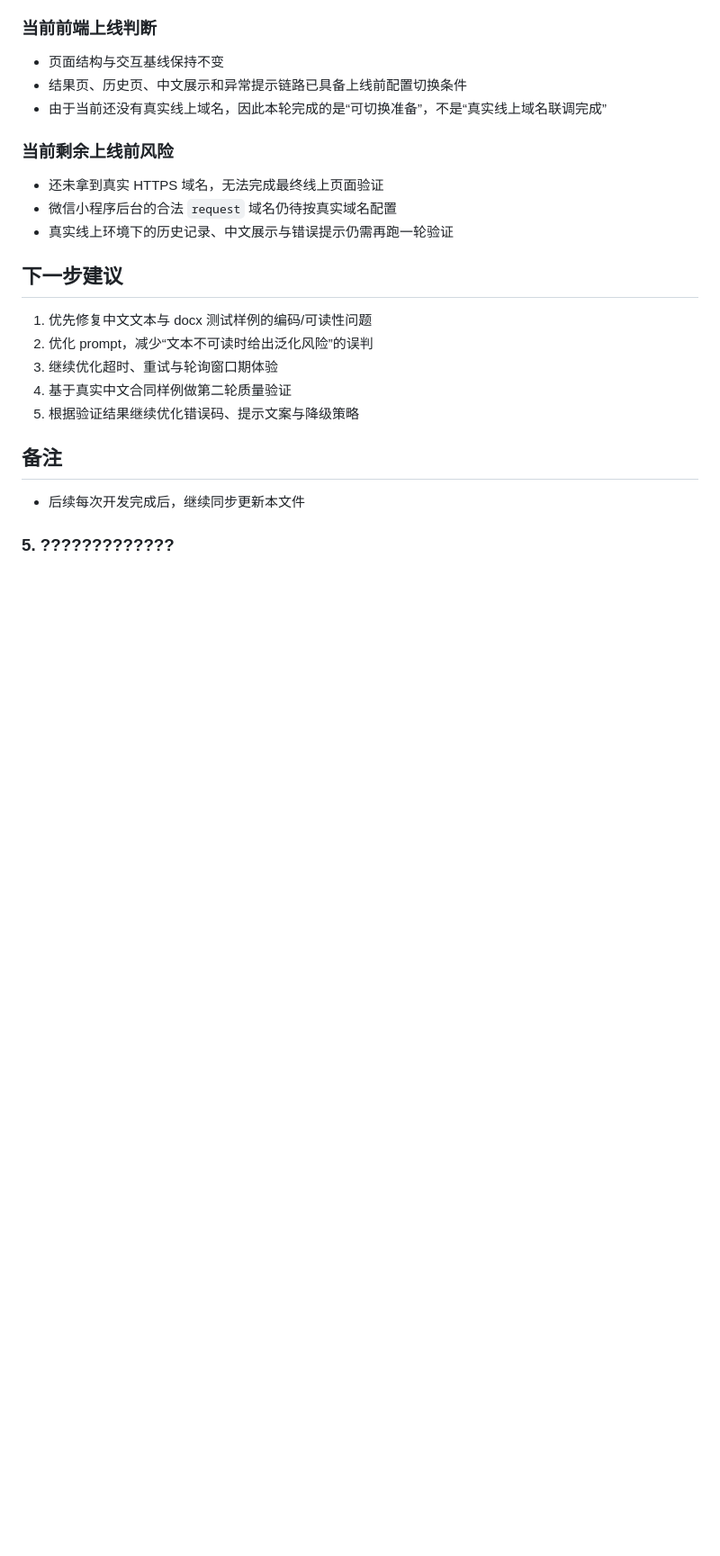
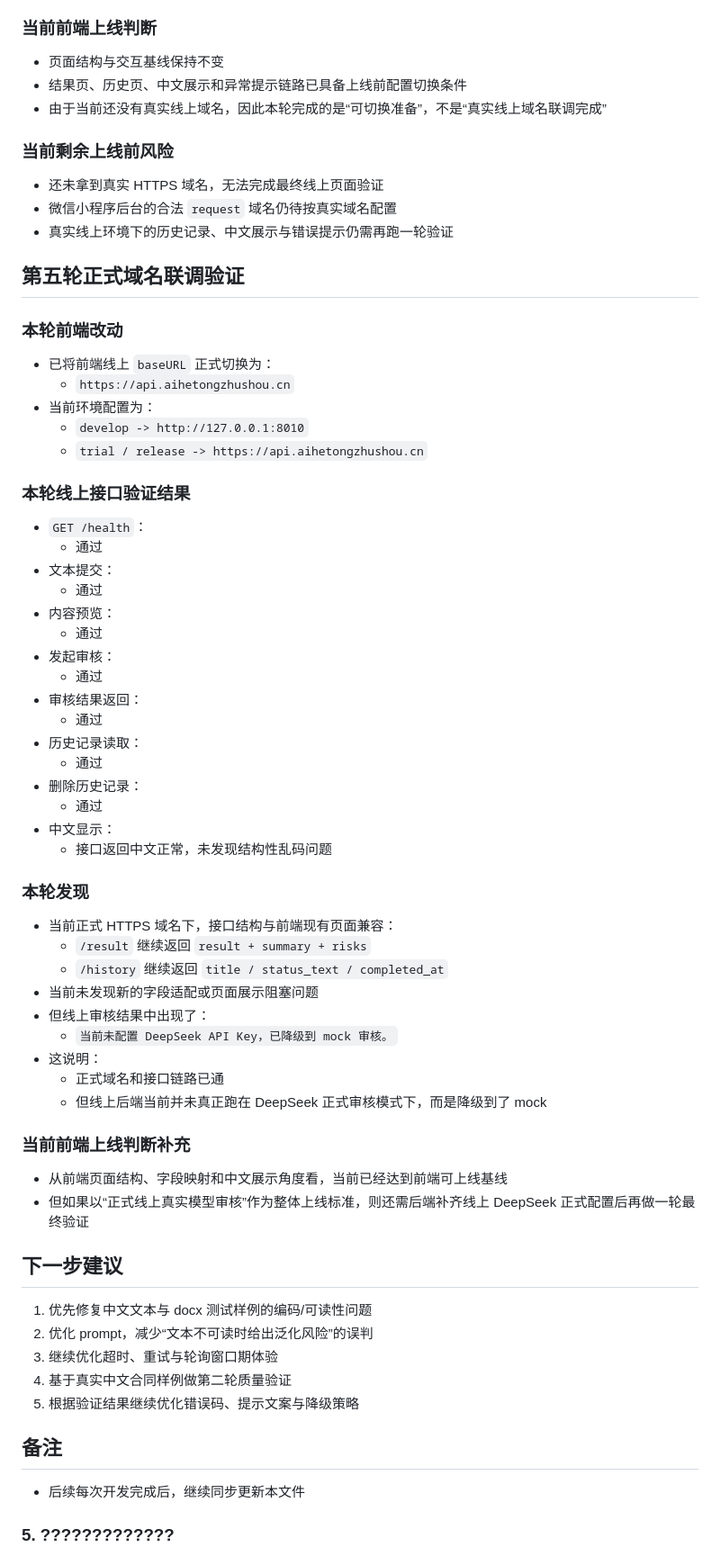
Before and after one commit to CatCatFlash/HT_project, a Markdown page: 开发进度.md, the part around one of its changes. Shown at 90% size. Drawn GitHub-style; blank space fills up the shorter version.

Commit message:
docs: sync deployment closure verification

```diff
--- a/开发进度.md
+++ b/开发进度.md
@@ -262,6 +262,52 @@
 - 微信小程序后台的合法 `request` 域名仍待按真实域名配置
 - 真实线上环境下的历史记录、中文展示与错误提示仍需再跑一轮验证
 
+## 第五轮正式域名联调验证
+
+### 本轮前端改动
+
+- 已将前端线上 `baseURL` 正式切换为：
+  - `https://api.aihetongzhushou.cn`
+- 当前环境配置为：
+  - `develop -> http://127.0.0.1:8010`
+  - `trial / release -> https://api.aihetongzhushou.cn`
+
+### 本轮线上接口验证结果
+
+- `GET /health`：
+  - 通过
+- 文本提交：
+  - 通过
+- 内容预览：
+  - 通过
+- 发起审核：
+  - 通过
+- 审核结果返回：
+  - 通过
+- 历史记录读取：
+  - 通过
+- 删除历史记录：
+  - 通过
+- 中文显示：
+  - 接口返回中文正常，未发现结构性乱码问题
+
+### 本轮发现
+
+- 当前正式 HTTPS 域名下，接口结构与前端现有页面兼容：
+  - `/result` 继续返回 `result + summary + risks`
+  - `/history` 继续返回 `title / status_text / completed_at`
+- 当前未发现新的字段适配或页面展示阻塞问题
+- 但线上审核结果中出现了：
+  - `当前未配置 DeepSeek API Key，已降级到 mock 审核。`
+- 这说明：
+  - 正式域名和接口链路已通
+  - 但线上后端当前并未真正跑在 DeepSeek 正式审核模式下，而是降级到了 mock
+
+### 当前前端上线判断补充
+
+- 从前端页面结构、字段映射和中文展示角度看，当前已经达到前端可上线基线
+- 但如果以“正式线上真实模型审核”作为整体上线标准，则还需后端补齐线上 DeepSeek 正式配置后再做一轮最终验证
+
 ## 下一步建议
 
 1. 优先修复中文文本与 docx 测试样例的编码/可读性问题
```
Also changed, not shown: other parts of 开发进度.md (+33 -1 lines).
